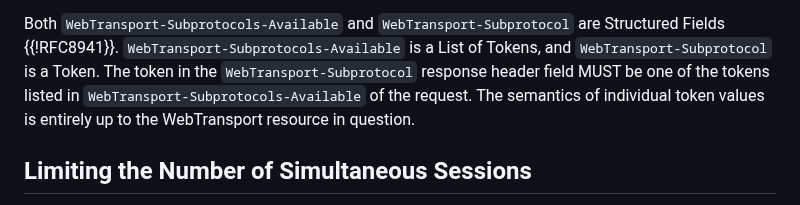
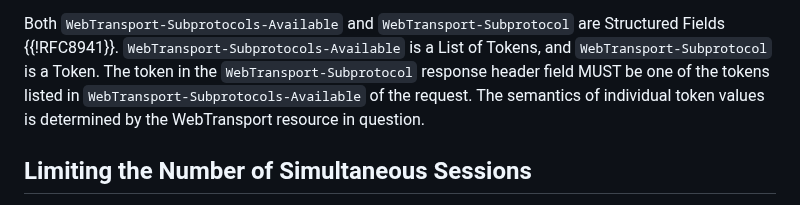
Before and after one commit to ietf-wg-webtrans/draft-ietf-webtrans-http3, a Markdown page: draft-ietf-webtrans-http3.md, the part around the change. GitHub-like rendering.

Commit message:
Update draft-ietf-webtrans-http3.md
Co-authored-by: Eric Kinnear <ekinnear@users.noreply.github.com>

```diff
--- a/draft-ietf-webtrans-http3.md
+++ b/draft-ietf-webtrans-http3.md
@@ -214,7 +214,7 @@ Structured Fields {{!RFC8941}}. `WebTransport-Subprotocols-Available` is a List
 of Tokens, and `WebTransport-Subprotocol` is a Token. The token in the
 `WebTransport-Subprotocol` response header field MUST be one of the tokens
 listed in `WebTransport-Subprotocols-Available` of the request.  The semantics
-of individual token values is entirely up to the WebTransport resource in
+of individual token values is determined by the WebTransport resource in
 question.
 
 ## Limiting the Number of Simultaneous Sessions
```
